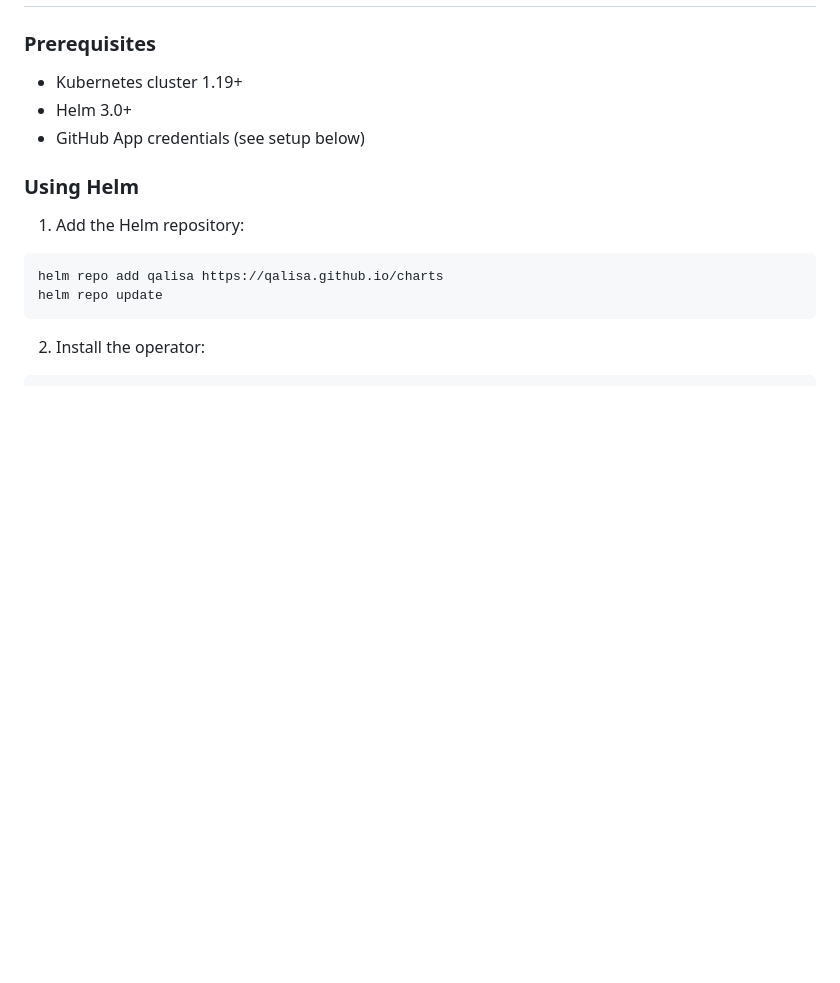
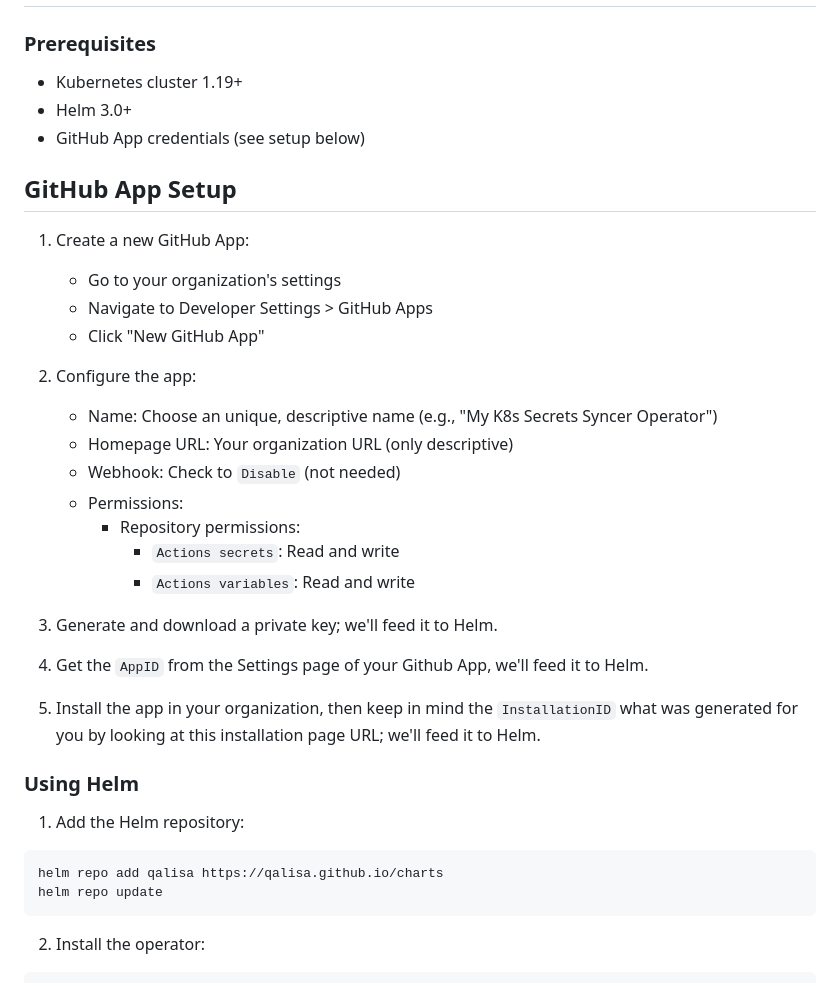
Before and after one commit to Qalisa/github-actions-secrets-operator, a Markdown page: README.md, the part around one of its changes. Drawn GitHub-style; blank space fills up the shorter version.

```diff
--- a/README.md
+++ b/README.md
@@ -22,6 +22,28 @@ Key features:
 - Helm 3.0+
 - GitHub App credentials (see setup below)
 
+## GitHub App Setup
+
+1. Create a new GitHub App:
+   - Go to your organization's settings
+   - Navigate to Developer Settings > GitHub Apps
+   - Click "New GitHub App"
+
+2. Configure the app:
+   - Name: Choose an unique, descriptive name (e.g., "My K8s Secrets Syncer Operator")
+   - Homepage URL: Your organization URL (only descriptive)
+   - Webhook: Check to `Disable` (not needed)
+   - Permissions:
+     - Repository permissions:
+       - `Actions secrets`: Read and write
+       - `Actions variables`: Read and write
+
+3. Generate and download a private key; we'll feed it to Helm.
+
+4. Get the `AppID` from the Settings page of your Github App, we'll feed it to Helm.
+
+5. Install the app in your organization, then keep in mind the `InstallationID` what was generated for you by looking at this installation page URL; we'll feed it to Helm.
+
 ### Using Helm
 
 1. Add the Helm repository:
```
Also changed, not shown: other parts of README.md (+0 -24 lines).
